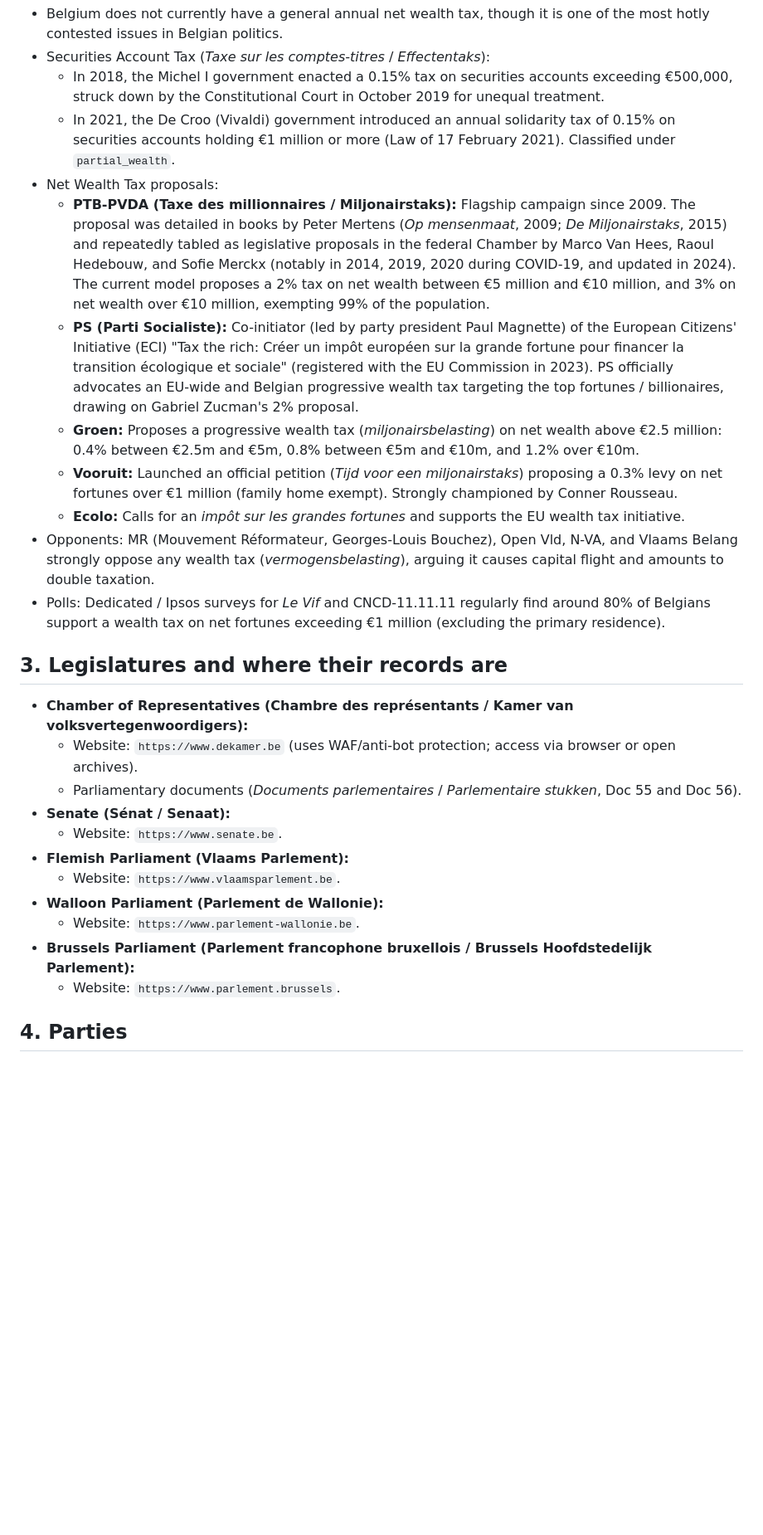
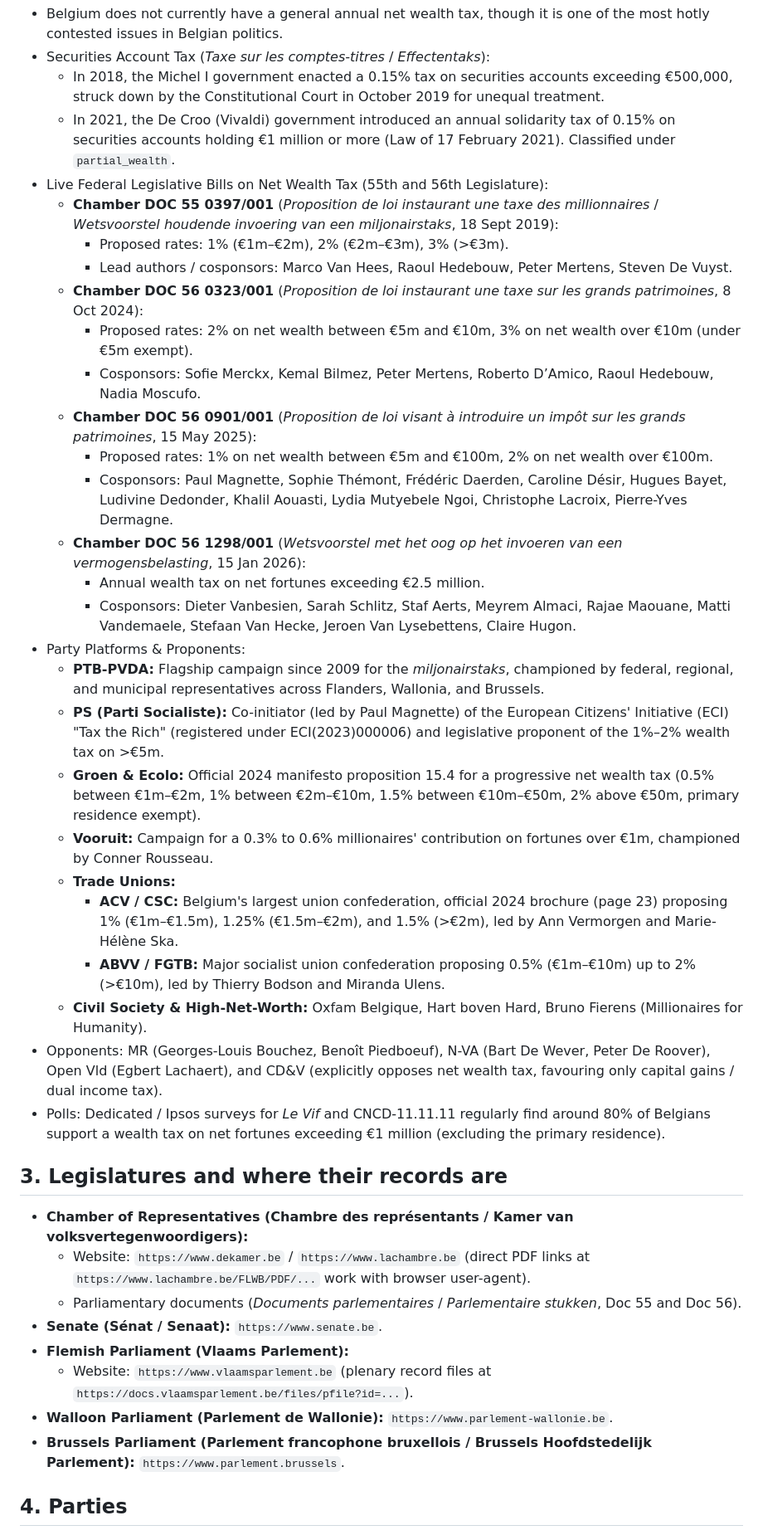
Before and after one commit to Egalitaristen/wealth-tax-database, a Markdown page: data/be/area_profile.md, the part around one of its changes. Shown at 83% size. GitHub-like rendering; blank space fills up the shorter version.

Commit message:
be: update area profile with R002/R003 expansion details and legislative dossiers

```diff
--- a/data/be/area_profile.md
+++ b/data/be/area_profile.md
@@ -14,27 +14,40 @@ First written 2026-10-23 (run R001). Lines marked *[verify]* come from a search
 - Securities Account Tax (*Taxe sur les comptes-titres* / *Effectentaks*):
   - In 2018, the Michel I government enacted a 0.15% tax on securities accounts exceeding €500,000, struck down by the Constitutional Court in October 2019 for unequal treatment.
   - In 2021, the De Croo (Vivaldi) government introduced an annual solidarity tax of 0.15% on securities accounts holding €1 million or more (Law of 17 February 2021). Classified under `partial_wealth`.
-- Net Wealth Tax proposals:
-  - **PTB-PVDA (Taxe des millionnaires / Miljonairstaks):** Flagship campaign since 2009. The proposal was detailed in books by Peter Mertens (*Op mensenmaat*, 2009; *De Miljonairstaks*, 2015) and repeatedly tabled as legislative proposals in the federal Chamber by Marco Van Hees, Raoul Hedebouw, and Sofie Merckx (notably in 2014, 2019, 2020 during COVID-19, and updated in 2024). The current model proposes a 2% tax on net wealth between €5 million and €10 million, and 3% on net wealth over €10 million, exempting 99% of the population.
-  - **PS (Parti Socialiste):** Co-initiator (led by party president Paul Magnette) of the European Citizens' Initiative (ECI) "Tax the rich: Créer un impôt européen sur la grande fortune pour financer la transition écologique et sociale" (registered with the EU Commission in 2023). PS officially advocates an EU-wide and Belgian progressive wealth tax targeting the top fortunes / billionaires, drawing on Gabriel Zucman's 2% proposal.
-  - **Groen:** Proposes a progressive wealth tax (*miljonairsbelasting*) on net wealth above €2.5 million: 0.4% between €2.5m and €5m, 0.8% between €5m and €10m, and 1.2% over €10m.
-  - **Vooruit:** Launched an official petition (*Tijd voor een miljonairstaks*) proposing a 0.3% levy on net fortunes over €1 million (family home exempt). Strongly championed by Conner Rousseau.
-  - **Ecolo:** Calls for an *impôt sur les grandes fortunes* and supports the EU wealth tax initiative.
-- Opponents: MR (Mouvement Réformateur, Georges-Louis Bouchez), Open Vld, N-VA, and Vlaams Belang strongly oppose any wealth tax (*vermogensbelasting*), arguing it causes capital flight and amounts to double taxation.
+- Live Federal Legislative Bills on Net Wealth Tax (55th and 56th Legislature):
+  - **Chamber DOC 55 0397/001** (*Proposition de loi instaurant une taxe des millionnaires* / *Wetsvoorstel houdende invoering van een miljonairstaks*, 18 Sept 2019):
+    - Proposed rates: 1% (€1m–€2m), 2% (€2m–€3m), 3% (>€3m).
+    - Lead authors / cosponsors: Marco Van Hees, Raoul Hedebouw, Peter Mertens, Steven De Vuyst.
+  - **Chamber DOC 56 0323/001** (*Proposition de loi instaurant une taxe sur les grands patrimoines*, 8 Oct 2024):
+    - Proposed rates: 2% on net wealth between €5m and €10m, 3% on net wealth over €10m (under €5m exempt).
+    - Cosponsors: Sofie Merckx, Kemal Bilmez, Peter Mertens, Roberto D’Amico, Raoul Hedebouw, Nadia Moscufo.
+  - **Chamber DOC 56 0901/001** (*Proposition de loi visant à introduire un impôt sur les grands patrimoines*, 15 May 2025):
+    - Proposed rates: 1% on net wealth between €5m and €100m, 2% on net wealth over €100m.
+    - Cosponsors: Paul Magnette, Sophie Thémont, Frédéric Daerden, Caroline Désir, Hugues Bayet, Ludivine Dedonder, Khalil Aouasti, Lydia Mutyebele Ngoi, Christophe Lacroix, Pierre-Yves Dermagne.
+  - **Chamber DOC 56 1298/001** (*Wetsvoorstel met het oog op het invoeren van een vermogensbelasting*, 15 Jan 2026):
+    - Annual wealth tax on net fortunes exceeding €2.5 million.
+    - Cosponsors: Dieter Vanbesien, Sarah Schlitz, Staf Aerts, Meyrem Almaci, Rajae Maouane, Matti Vandemaele, Stefaan Van Hecke, Jeroen Van Lysebettens, Claire Hugon.
+- Party Platforms & Proponents:
+  - **PTB-PVDA:** Flagship campaign since 2009 for the *miljonairstaks*, championed by federal, regional, and municipal representatives across Flanders, Wallonia, and Brussels.
+  - **PS (Parti Socialiste):** Co-initiator (led by Paul Magnette) of the European Citizens' Initiative (ECI) "Tax the Rich" (registered under ECI(2023)000006) and legislative proponent of the 1%–2% wealth tax on >€5m.
+  - **Groen & Ecolo:** Official 2024 manifesto proposition 15.4 for a progressive net wealth tax (0.5% between €1m–€2m, 1% between €2m–€10m, 1.5% between €10m–€50m, 2% above €50m, primary residence exempt).
+  - **Vooruit:** Campaign for a 0.3% to 0.6% millionaires' contribution on fortunes over €1m, championed by Conner Rousseau.
+  - **Trade Unions:**
+    - **ACV / CSC:** Belgium's largest union confederation, official 2024 brochure (page 23) proposing 1% (€1m–€1.5m), 1.25% (€1.5m–€2m), and 1.5% (>€2m), led by Ann Vermorgen and Marie-Hélène Ska.
+    - **ABVV / FGTB:** Major socialist union confederation proposing 0.5% (€1m–€10m) up to 2% (>€10m), led by Thierry Bodson and Miranda Ulens.
+  - **Civil Society & High-Net-Worth:** Oxfam Belgique, Hart boven Hard, Bruno Fierens (Millionaires for Humanity).
+- Opponents: MR (Georges-Louis Bouchez, Benoît Piedboeuf), N-VA (Bart De Wever, Peter De Roover), Open Vld (Egbert Lachaert), and CD&V (explicitly opposes net wealth tax, favouring only capital gains / dual income tax).
 - Polls: Dedicated / Ipsos surveys for *Le Vif* and CNCD-11.11.11 regularly find around 80% of Belgians support a wealth tax on net fortunes exceeding €1 million (excluding the primary residence).
 
 ## 3. Legislatures and where their records are
 - **Chamber of Representatives (Chambre des représentants / Kamer van volksvertegenwoordigers):**
-  - Website: `https://www.dekamer.be` (uses WAF/anti-bot protection; access via browser or open archives).
+  - Website: `https://www.dekamer.be` / `https://www.lachambre.be` (direct PDF links at `https://www.lachambre.be/FLWB/PDF/...` work with browser user-agent).
   - Parliamentary documents (*Documents parlementaires* / *Parlementaire stukken*, Doc 55 and Doc 56).
-- **Senate (Sénat / Senaat):**
-  - Website: `https://www.senate.be`.
+- **Senate (Sénat / Senaat):** `https://www.senate.be`.
 - **Flemish Parliament (Vlaams Parlement):**
-  - Website: `https://www.vlaamsparlement.be`.
-- **Walloon Parliament (Parlement de Wallonie):**
-  - Website: `https://www.parlement-wallonie.be`.
-- **Brussels Parliament (Parlement francophone bruxellois / Brussels Hoofdstedelijk Parlement):**
-  - Website: `https://www.parlement.brussels`.
+  - Website: `https://www.vlaamsparlement.be` (plenary record files at `https://docs.vlaamsparlement.be/files/pfile?id=...`).
+- **Walloon Parliament (Parlement de Wallonie):** `https://www.parlement-wallonie.be`.
+- **Brussels Parliament (Parlement francophone bruxellois / Brussels Hoofdstedelijk Parlement):** `https://www.parlement.brussels`.
 
 ## 4. Parties
 - Federal Chamber (2024–): N-VA, Vlaams Belang, MR, PTB-PVDA, Vooruit, PS, CD&V, Les Engagés, Groen, Ecolo, Open Vld, DéFI.
```
Also changed, not shown: other parts of data/be/area_profile.md (+13 -14 lines).
